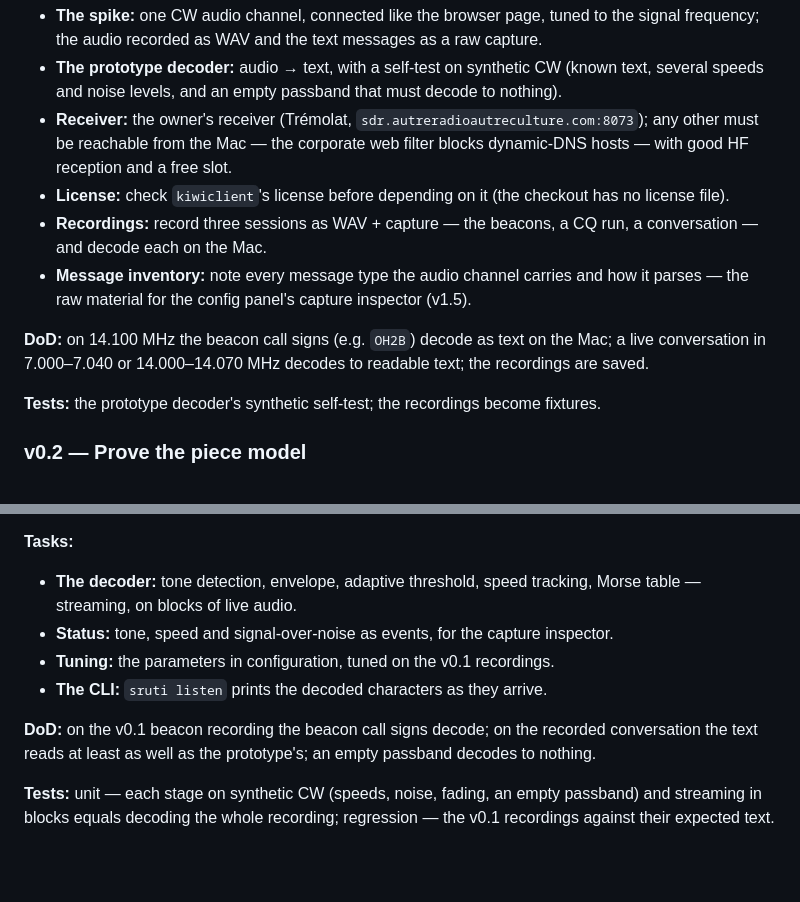
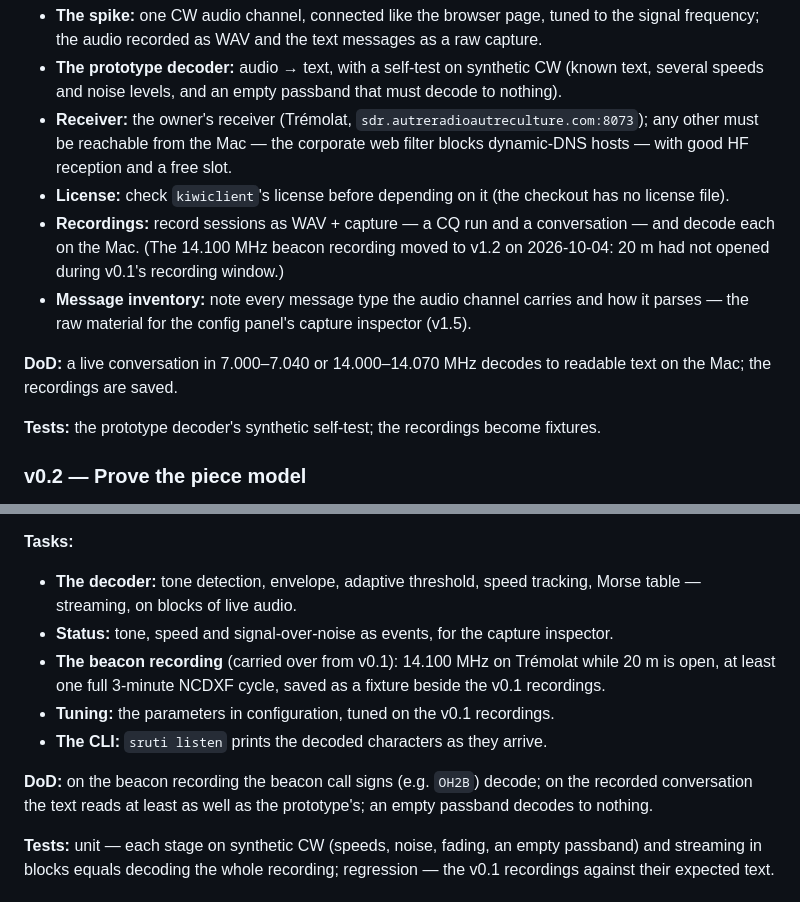
Before and after one commit to ichMaster/sruti, a Markdown page: specification/ROADMAP.md, 2 parts joined by grey strips. GitHub-like rendering; blank space fills up the shorter version.

```diff
--- a/specification/ROADMAP.md
+++ b/specification/ROADMAP.md
@@ -23,10 +23,10 @@ A spike that connects to a public KiwiSDR the way its browser page does — the
 - **The prototype decoder:** audio → text, with a self-test on synthetic CW (known text, several speeds and noise levels, and an empty passband that must decode to nothing).
 - **Receiver:** the owner's receiver (Trémolat, `sdr.autreradioautreculture.com:8073`); any other must be reachable from the Mac — the corporate web filter blocks dynamic-DNS hosts — with good HF reception and a free slot.
 - **License:** check `kiwiclient`'s license before depending on it (the checkout has no license file).
-- **Recordings:** record three sessions as WAV + capture — the beacons, a CQ run, a conversation — and decode each on the Mac.
+- **Recordings:** record sessions as WAV + capture — a CQ run and a conversation — and decode each on the Mac. (The 14.100 MHz beacon recording moved to v1.2 on 2026-10-04: 20 m had not opened during v0.1's recording window.)
 - **Message inventory:** note every message type the audio channel carries and how it parses — the raw material for the config panel's capture inspector (v1.5).
 
-**DoD:** on 14.100 MHz the beacon call signs (e.g. `OH2B`) decode as text on the Mac; a live conversation in 7.000–7.040 or 14.000–14.070 MHz decodes to readable text; the recordings are saved.
+**DoD:** a live conversation in 7.000–7.040 or 14.000–14.070 MHz decodes to readable text on the Mac; the recordings are saved.
 
 **Tests:** the prototype decoder's synthetic self-test; the recordings become fixtures.
 
@@ -76,10 +76,11 @@ The product version of the v0.1 prototype, in the `decoder` component: it follow
 **Tasks:**
 - **The decoder:** tone detection, envelope, adaptive threshold, speed tracking, Morse table — streaming, on blocks of live audio.
 - **Status:** tone, speed and signal-over-noise as events, for the capture inspector.
+- **The beacon recording** (carried over from v0.1): 14.100 MHz on Trémolat while 20 m is open, at least one full 3-minute NCDXF cycle, saved as a fixture beside the v0.1 recordings.
 - **Tuning:** the parameters in configuration, tuned on the v0.1 recordings.
 - **The CLI:** `sruti listen` prints the decoded characters as they arrive.
 
-**DoD:** on the v0.1 beacon recording the beacon call signs decode; on the recorded conversation the text reads at least as well as the prototype's; an empty passband decodes to nothing.
+**DoD:** on the beacon recording the beacon call signs (e.g. `OH2B`) decode; on the recorded conversation the text reads at least as well as the prototype's; an empty passband decodes to nothing.
 
 **Tests:** unit — each stage on synthetic CW (speeds, noise, fading, an empty passband) and streaming in blocks equals decoding the whole recording; regression — the v0.1 recordings against their expected text.
 
```
Also changed, not shown: specification/implementation/v0.1-execution-report.md (+18 -14 lines), specification/implementation/v0.1-issues.md (+26 -21 lines).
